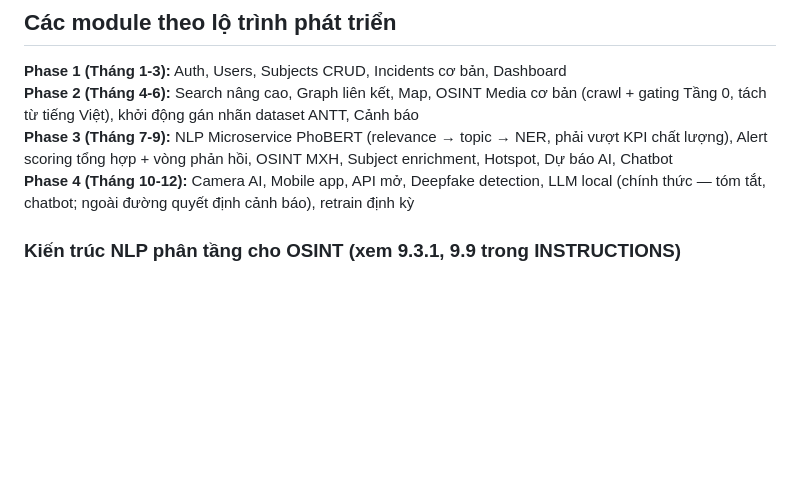
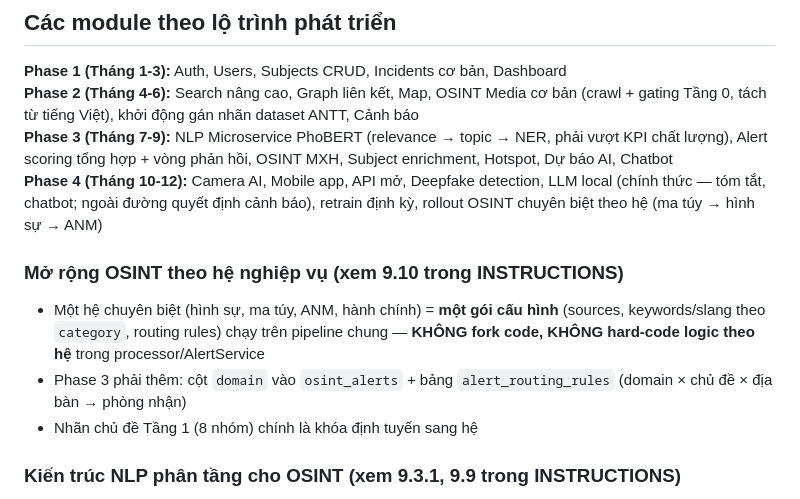
Before and after one commit to FangHaiWu/kh-soms, a Markdown page: CLAUDE.md, the part around the change. Drawn GitHub-style; blank space fills up the shorter version.

```diff
--- a/CLAUDE.md
+++ b/CLAUDE.md
@@ -87,7 +87,12 @@ Auth: Bearer Token (JWT)
 **Phase 1 (Tháng 1-3):** Auth, Users, Subjects CRUD, Incidents cơ bản, Dashboard
 **Phase 2 (Tháng 4-6):** Search nâng cao, Graph liên kết, Map, OSINT Media cơ bản (crawl + gating Tầng 0, tách từ tiếng Việt), khởi động gán nhãn dataset ANTT, Cảnh báo
 **Phase 3 (Tháng 7-9):** NLP Microservice PhoBERT (relevance → topic → NER, phải vượt KPI chất lượng), Alert scoring tổng hợp + vòng phản hồi, OSINT MXH, Subject enrichment, Hotspot, Dự báo AI, Chatbot
-**Phase 4 (Tháng 10-12):** Camera AI, Mobile app, API mở, Deepfake detection, LLM local (chính thức — tóm tắt, chatbot; ngoài đường quyết định cảnh báo), retrain định kỳ
+**Phase 4 (Tháng 10-12):** Camera AI, Mobile app, API mở, Deepfake detection, LLM local (chính thức — tóm tắt, chatbot; ngoài đường quyết định cảnh báo), retrain định kỳ, rollout OSINT chuyên biệt theo hệ (ma túy → hình sự → ANM)
+
+### Mở rộng OSINT theo hệ nghiệp vụ (xem 9.10 trong INSTRUCTIONS)
+- Một hệ chuyên biệt (hình sự, ma túy, ANM, hành chính) = **một gói cấu hình** (sources, keywords/slang theo `category`, routing rules) chạy trên pipeline chung — **KHÔNG fork code, KHÔNG hard-code logic theo hệ** trong processor/AlertService
+- Phase 3 phải thêm: cột `domain` vào `osint_alerts` + bảng `alert_routing_rules` (domain × chủ đề × địa bàn → phòng nhận)
+- Nhãn chủ đề Tầng 1 (8 nhóm) chính là khóa định tuyến sang hệ
 
 ### Kiến trúc NLP phân tầng cho OSINT (xem 9.3.1, 9.9 trong INSTRUCTIONS)
 - **Tầng 0** (NestJS): gating từ khóa/từ lóng theo từ đã tách (underthesea) — KHÔNG khớp chuỗi con
```
Also changed, not shown: INSTRUCTIONS_ANTT_KHANHHOA.md (+44 -1 lines).
